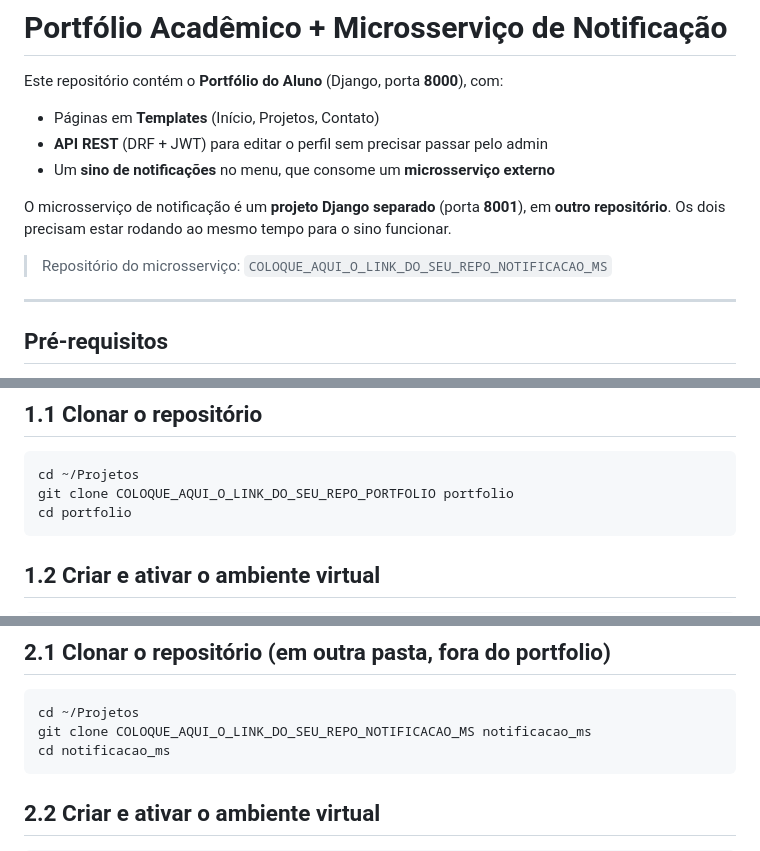
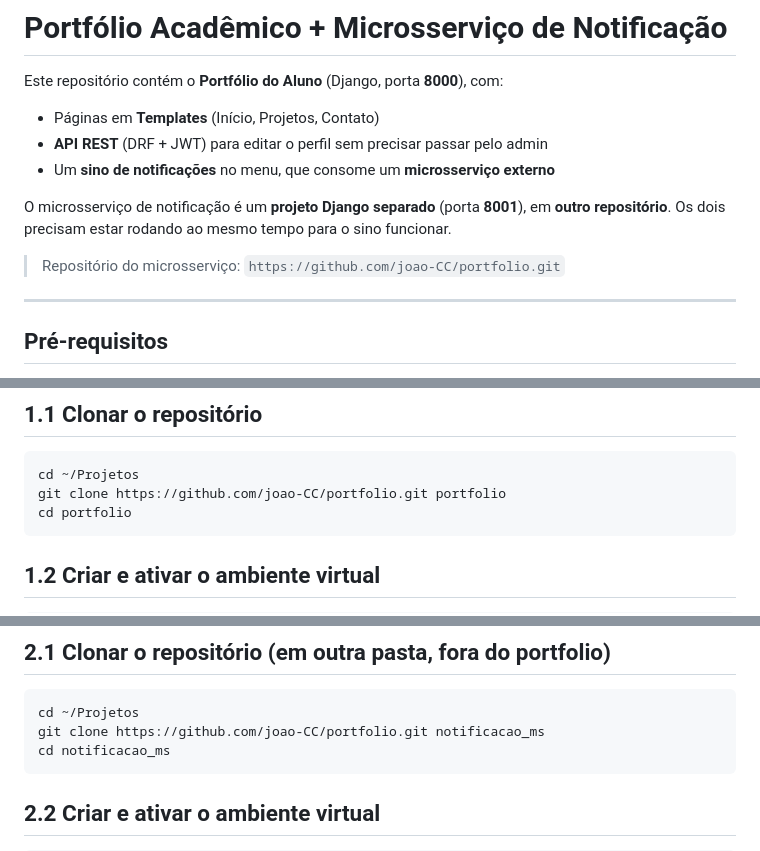
Before and after one commit to joao-CC/portfolio, a Markdown page: portfolio/portfolio/README.md, 3 parts joined by grey strips. GitHub-like rendering.

Commit message:
Update repository links in README.md

````diff
--- a/portfolio/portfolio/README.md
+++ b/portfolio/portfolio/README.md
@@ -10,7 +10,7 @@ O microsserviço de notificação é um **projeto Django separado** (porta **800
 em **outro repositório**. Os dois precisam estar rodando ao mesmo tempo para o
 sino funcionar.
 
-> Repositório do microsserviço: `COLOQUE_AQUI_O_LINK_DO_SEU_REPO_NOTIFICACAO_MS`
+> Repositório do microsserviço: `https://github.com/joao-CC/portfolio.git`
 
 ---
 
@@ -41,7 +41,7 @@ Projetos/
 
 ```bash
 cd ~/Projetos
-git clone COLOQUE_AQUI_O_LINK_DO_SEU_REPO_PORTFOLIO portfolio
+git clone https://github.com/joao-CC/portfolio.git portfolio
 cd portfolio
 ```
 
@@ -104,7 +104,7 @@ Acesse: [http://127.0.0.1:8000/](http://127.0.0.1:8000/)
 
 ```bash
 cd ~/Projetos
-git clone COLOQUE_AQUI_O_LINK_DO_SEU_REPO_NOTIFICACAO_MS notificacao_ms
+git clone https://github.com/joao-CC/portfolio.git notificacao_ms
 cd notificacao_ms
 ```
 
````
